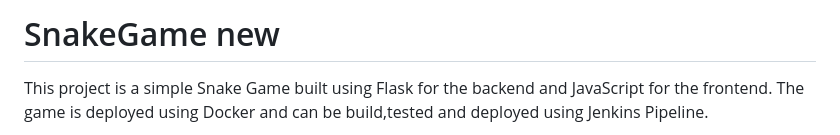
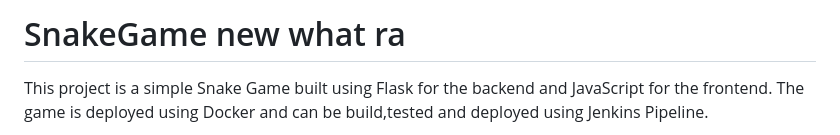
Before and after one commit to sudhanshuvlog/SnakeGame, a Markdown page: README.md, the part around the change. Drawn GitHub-style.

```diff
--- a/README.md
+++ b/README.md
@@ -1,4 +1,4 @@
-# SnakeGame    new
+# SnakeGame    new what ra
 
 This project is a simple Snake Game built using Flask for the backend and JavaScript for the frontend. The game is deployed using Docker and can be build,tested and deployed using Jenkins Pipeline.
 
```
